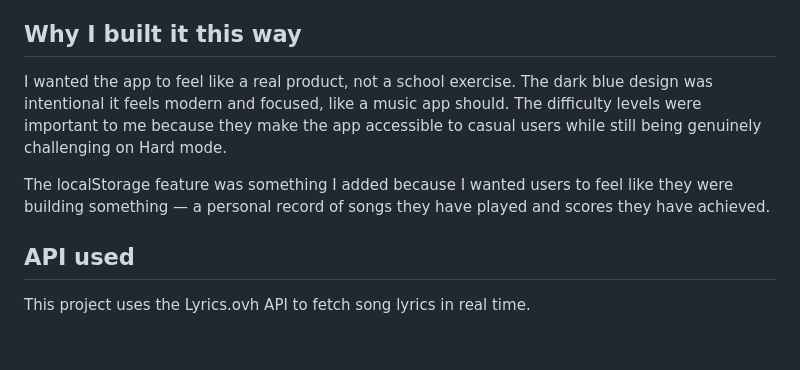
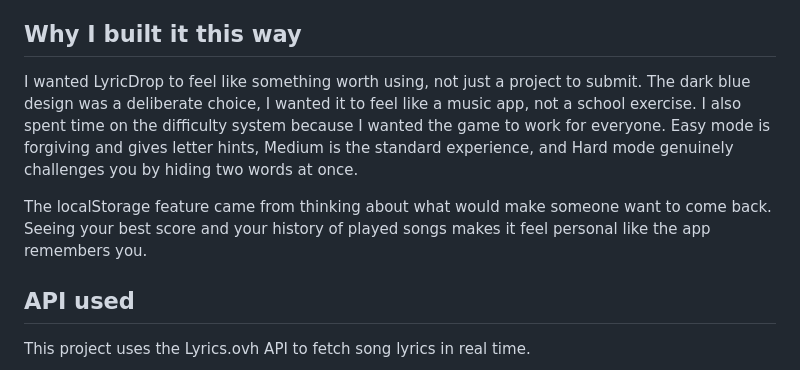
Before and after one commit to EmnaBarezi/lyricdrop, a Markdown page: README.md, the part around the change. Rendered like a GitHub page; blank space fills up the shorter version.

```diff
--- a/README.md
+++ b/README.md
@@ -27,9 +27,16 @@ Beyond the basic game, the app tracks your performance over time. It saves your
 
 ## Why I built it this way
 
-I wanted the app to feel like a real product, not a school exercise. The dark blue design was intentional it feels modern and focused, like a music app should. The difficulty levels were important to me because they make the app accessible to casual users while still being genuinely challenging on Hard mode.
+I wanted LyricDrop to feel like something worth using, not just a project
+to submit. The dark blue design was a deliberate choice, I wanted it to
+feel like a music app, not a school exercise. I also spent time on the
+difficulty system because I wanted the game to work for everyone. Easy mode
+is forgiving and gives letter hints, Medium is the standard experience, and
+Hard mode genuinely challenges you by hiding two words at once.
 
-The localStorage feature was something I added because I wanted users to feel like they were building something — a personal record of songs they have played and scores they have achieved.
+The localStorage feature came from thinking about what would make someone
+want to come back. Seeing your best score and your history of played songs
+makes it feel personal like the app remembers you.
 
 ## API used
 
```
